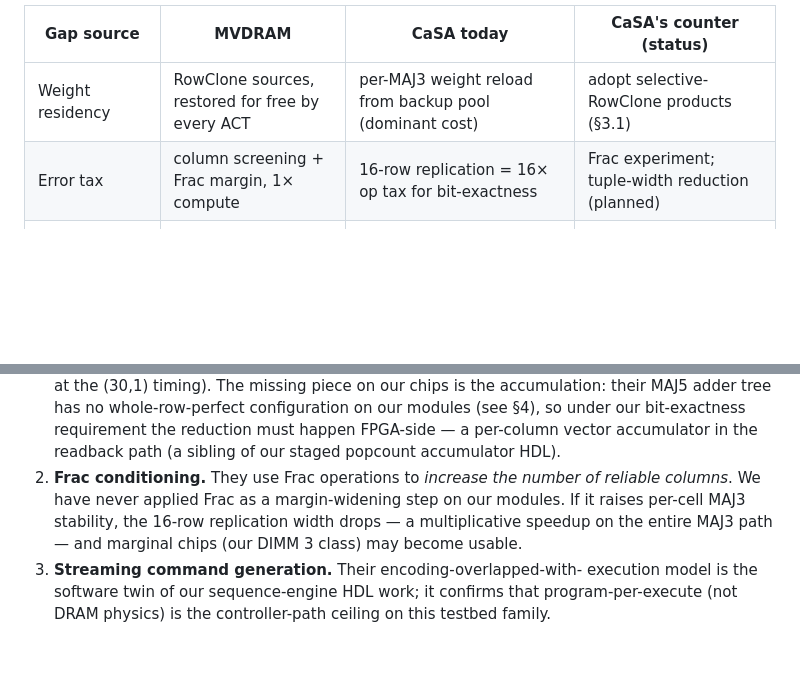
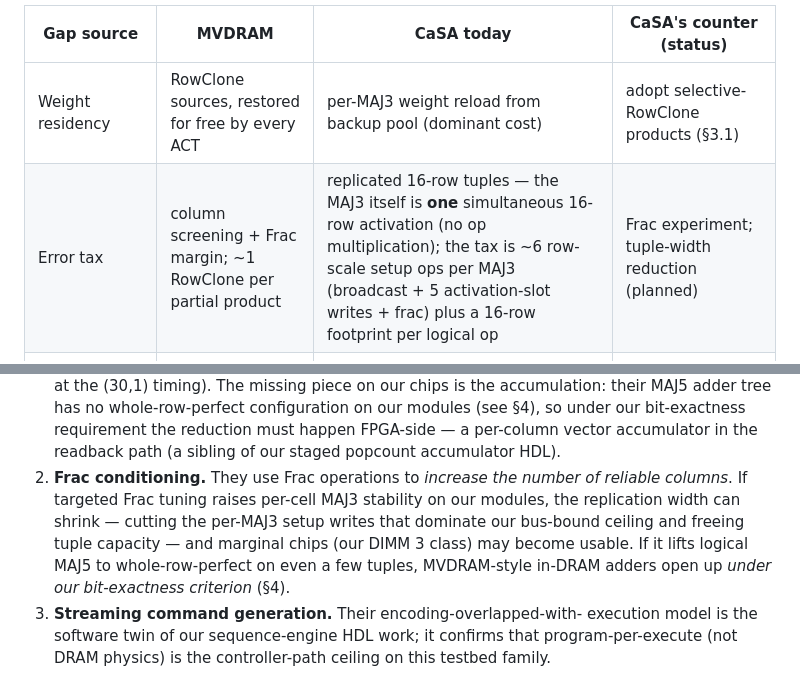
Before and after one commit to pcdeni/CaSA, a Markdown page: docs/MVDRAM_COMPARISON.md, 2 parts joined by grey strips. Rendered like a GitHub page; blank space fills up the shorter version.

Commit message:
docs(mvdram): fix replication-cost accounting — one 16-row activation, not 16x ops
The gap table claimed "16-row replication = 16x op tax". Wrong: the MAJ3 is
ONE simultaneous 16-row activation; replication does not multiply op count.
The actual tax is ~6 row-scale setup ops per MAJ3 (broadcast + 5 activation-
slot bus_writes + frac) plus the 16-row footprint. Frac paragraph updated to
state the real win path (fewer setup writes, tuple capacity, possible MAJ5
unlock) instead of "multiplicative speedup".

Co-Authored-By: Claude Fable 5 <noreply@anthropic.com>

```diff
--- a/docs/MVDRAM_COMPARISON.md
+++ b/docs/MVDRAM_COMPARISON.md
@@ -125,7 +125,7 @@ into identifiable, mostly architectural causes, not physics:
 | Gap source | MVDRAM | CaSA today | CaSA's counter (status) |
 |---|---|---|---|
 | Weight residency | RowClone sources, restored for free by every ACT | per-MAJ3 weight reload from backup pool (dominant cost) | adopt selective-RowClone products (§3.1) |
-| Error tax | column screening + Frac margin, 1× compute | 16-row replication = 16× op tax for bit-exactness | Frac experiment; tuple-width reduction (planned) |
+| Error tax | column screening + Frac margin; ~1 RowClone per partial product | replicated 16-row tuples — the MAJ3 itself is **one** simultaneous 16-row activation (no op multiplication); the tax is ~6 row-scale setup ops per MAJ3 (broadcast + 5 activation-slot writes + frac) plus a 16-row footprint per logical op | Frac experiment; tuple-width reduction (planned) |
 | Parallelism per op | q·M across ~60 k reliable columns | 2 048-column output slice × 4 banks | layout work; multi-subarray |
 | Controller path | streamed commands, encoding overlapped, near line-rate | program-per-execute, 2 048-instruction IMEM, c2h drain per body (~2 % bus util measured) | seq_engine.v reaches 100 % PHY in Verilator (awaits bitstream) |
 | Accumulation | in-DRAM MAJ adders; read q×r rows only | drain raw rows, popcount on host | FPGA popcount accumulator HDL staged |
@@ -153,10 +153,13 @@ changes the architectural picture.
    accumulator in the readback path (a sibling of our staged popcount
    accumulator HDL).
 2. **Frac conditioning.** They use Frac operations to *increase the number
-   of reliable columns*. We have never applied Frac as a margin-widening
-   step on our modules. If it raises per-cell MAJ3 stability, the 16-row
-   replication width drops — a multiplicative speedup on the entire MAJ3
-   path — and marginal chips (our DIMM 3 class) may become usable.
+   of reliable columns*. If targeted Frac tuning raises per-cell MAJ3
+   stability on our modules, the replication width can shrink — cutting the
+   per-MAJ3 setup writes that dominate our bus-bound ceiling and freeing
+   tuple capacity — and marginal chips (our DIMM 3 class) may become
+   usable. If it lifts logical MAJ5 to whole-row-perfect on even a few
+   tuples, MVDRAM-style in-DRAM adders open up *under our bit-exactness
+   criterion* (§4).
 3. **Streaming command generation.** Their encoding-overlapped-with-
    execution model is the software twin of our sequence-engine HDL work;
    it confirms that program-per-execute (not DRAM physics) is the
```
